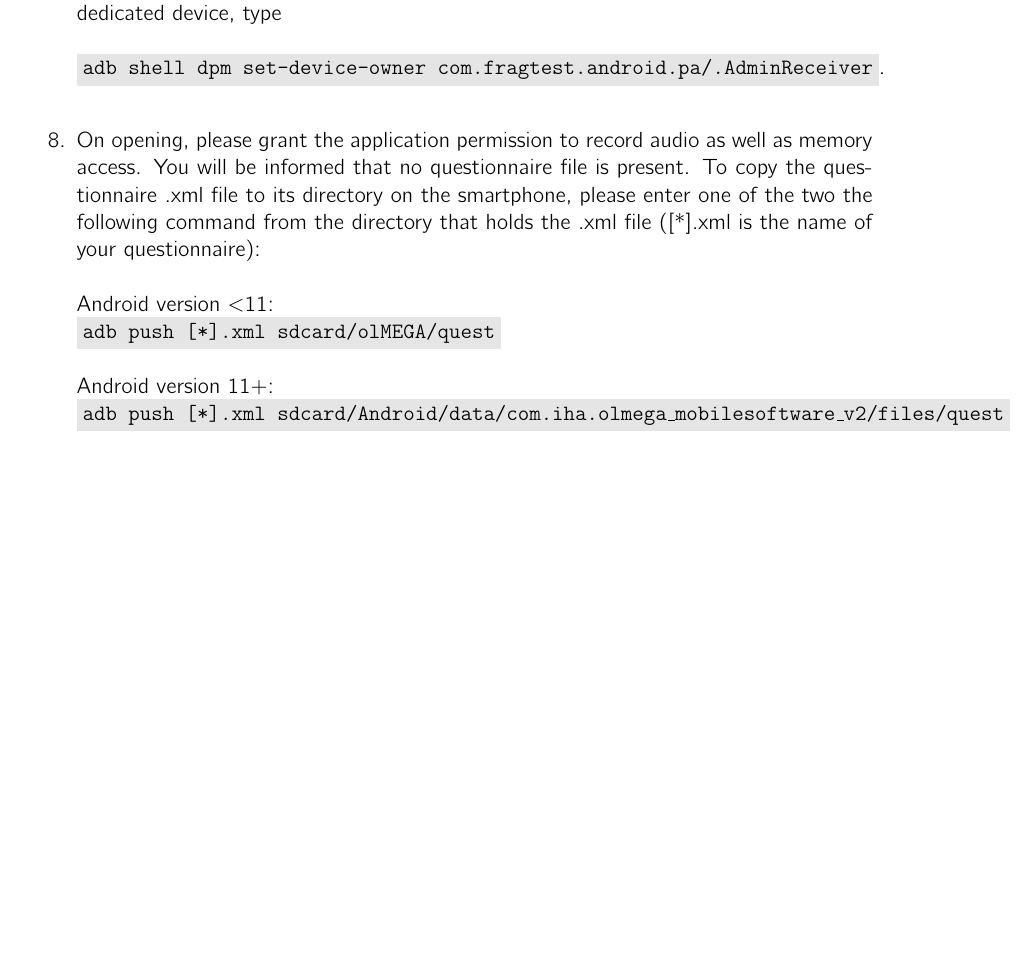
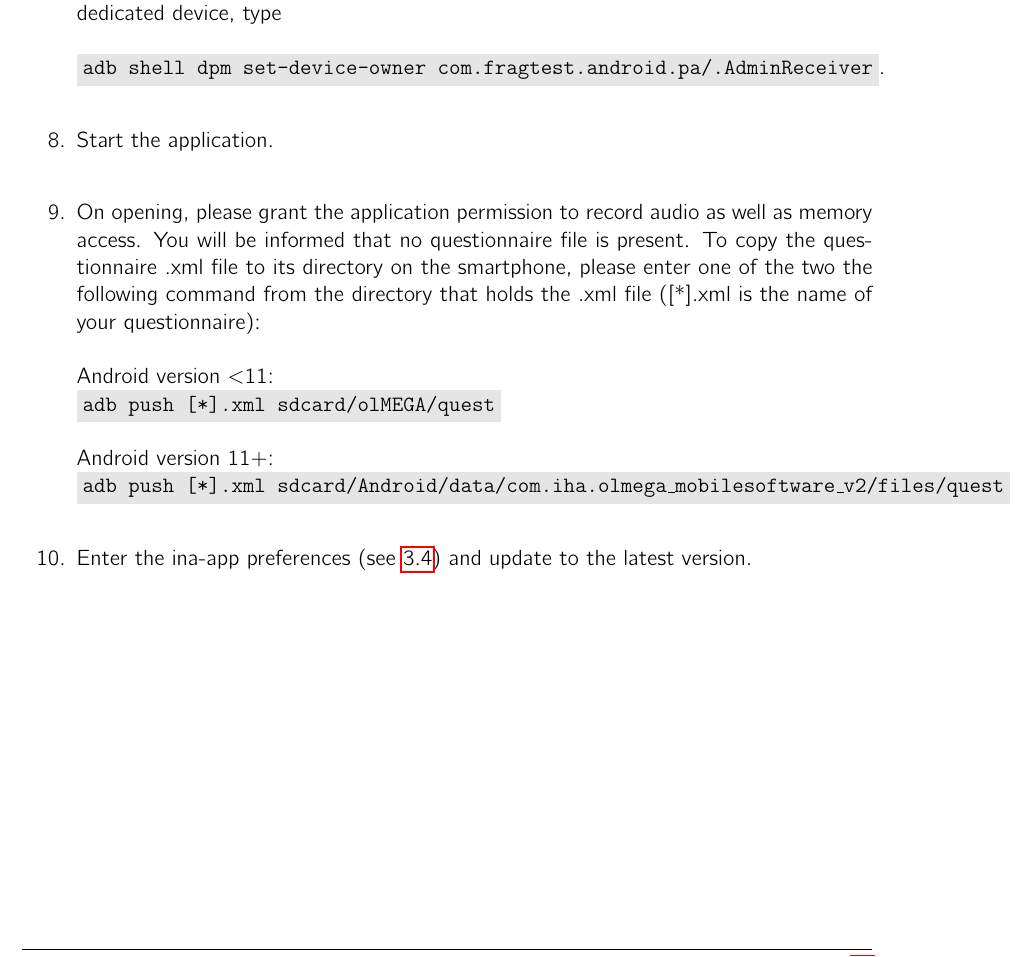
Before and after one commit to ol-MEGA/olMEGA_Handbook, a LaTeX document (olMEGA_Handbook.tex): part of page 5 of 23, cut so that both start at the same text, the shorter picture padded with empty space. Compiled offline with pdfLaTeX.

Commit message:
Minor changes

```diff
--- a/olMEGA_Handbook.tex
+++ b/olMEGA_Handbook.tex
@@ -196,6 +196,8 @@ The device should be reset to its operating system default (\textit{Settings}$\r
 	\\
 	\colorbox{black!10}{\texttt{adb shell dpm set-device-owner com.fragtest.android.pa/.AdminReceiver}}.\\
 
+	\item Start the application.\\
+
 	\item On opening, please grant the application permission to record audio as well as memory access. You will be informed that no questionnaire file is present. To copy the questionnaire .xml file to its directory on the smartphone, please enter one of the two the following command from the directory that holds the .xml file ([*].xml is the name of your questionnaire):\\
 	\\
 	Android version $<$11:\\
@@ -203,6 +205,8 @@ The device should be reset to its operating system default (\textit{Settings}$\r
 	\\
 	Android version 11+:\\
 	\colorbox{black!10}{\texttt{adb push [*].xml sdcard/Android/data/com.iha.olmega\_mobilesoftware\_v2/files/quest}}\\
+
+	\item Enter the ina-app preferences (see \ref{sub:preferences}) and update to the latest version.
 
 \end{enumerate}
 
```
Also changed, not shown: olMEGA_Handbook.pdf.
